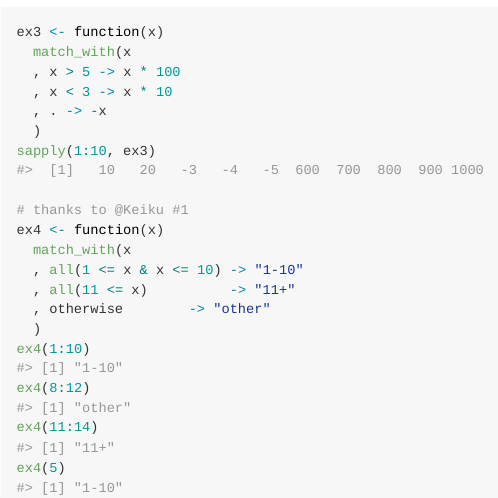
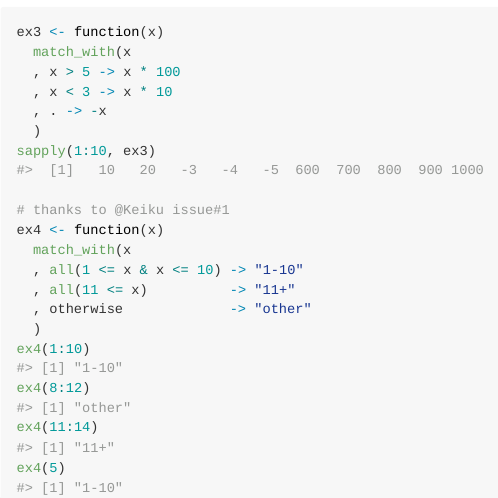
Before and after one commit to TobCap/matchwith, an R Markdown document (README.Rmd): the page in a window 1100 px wide, from 3370 px down. The pictures show the output file README.md that the author committed with the source, drawn offline in the style of GitHub.

Commit message:
tweaks on README

```diff
--- a/README.Rmd
+++ b/README.Rmd
@@ -152,12 +152,12 @@ ex3 <- function(x)
   )
 sapply(1:10, ex3)
 
-# thanks to @Keiku #1
+# thanks to @Keiku issue#1
 ex4 <- function(x)
   match_with(x
   , all(1 <= x & x <= 10) -> "1-10"
   , all(11 <= x)          -> "11+"
-  , otherwise        -> "other"
+  , otherwise             -> "other"
   )
 ex4(1:10)
 ex4(8:12)
```
Also changed, not shown: README.md.
